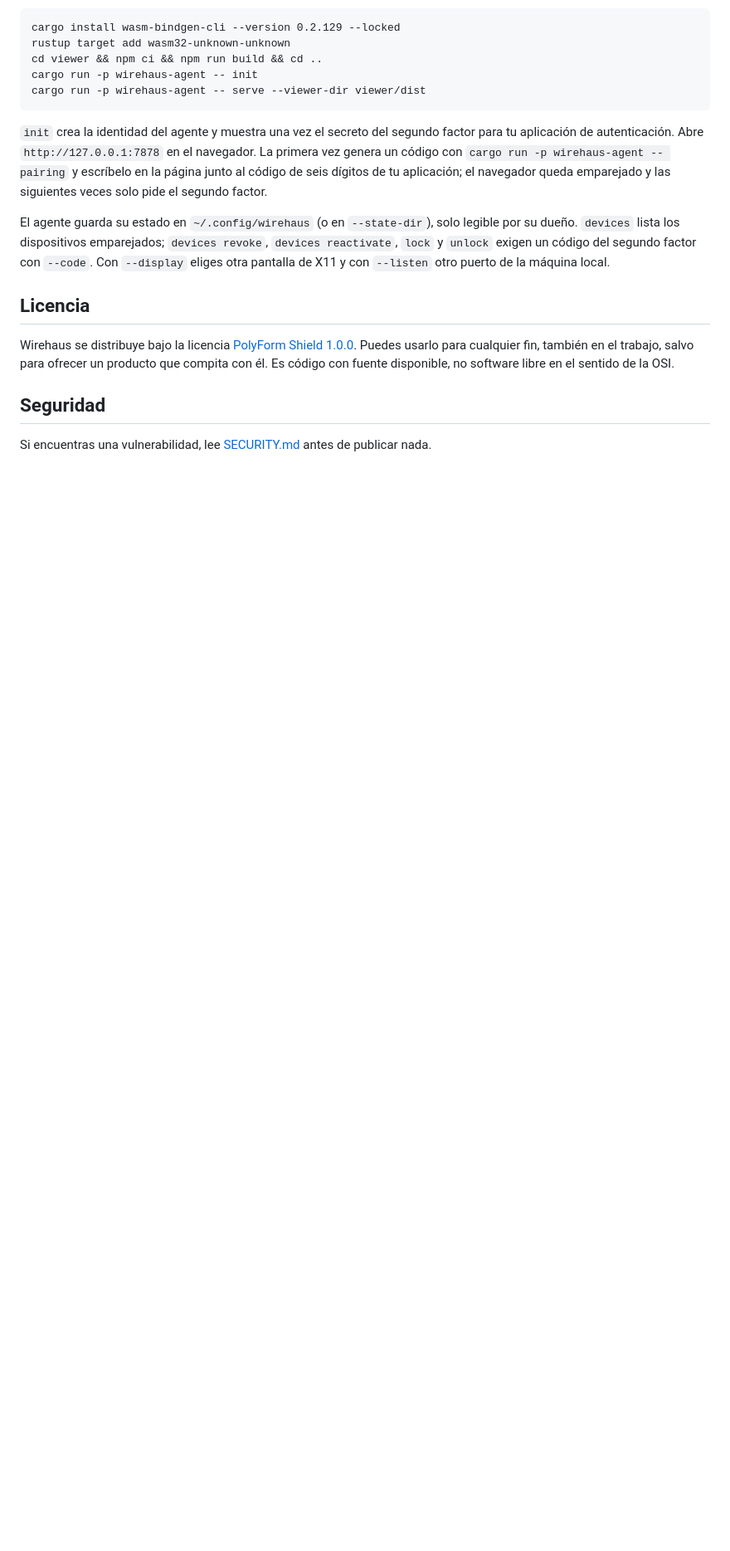
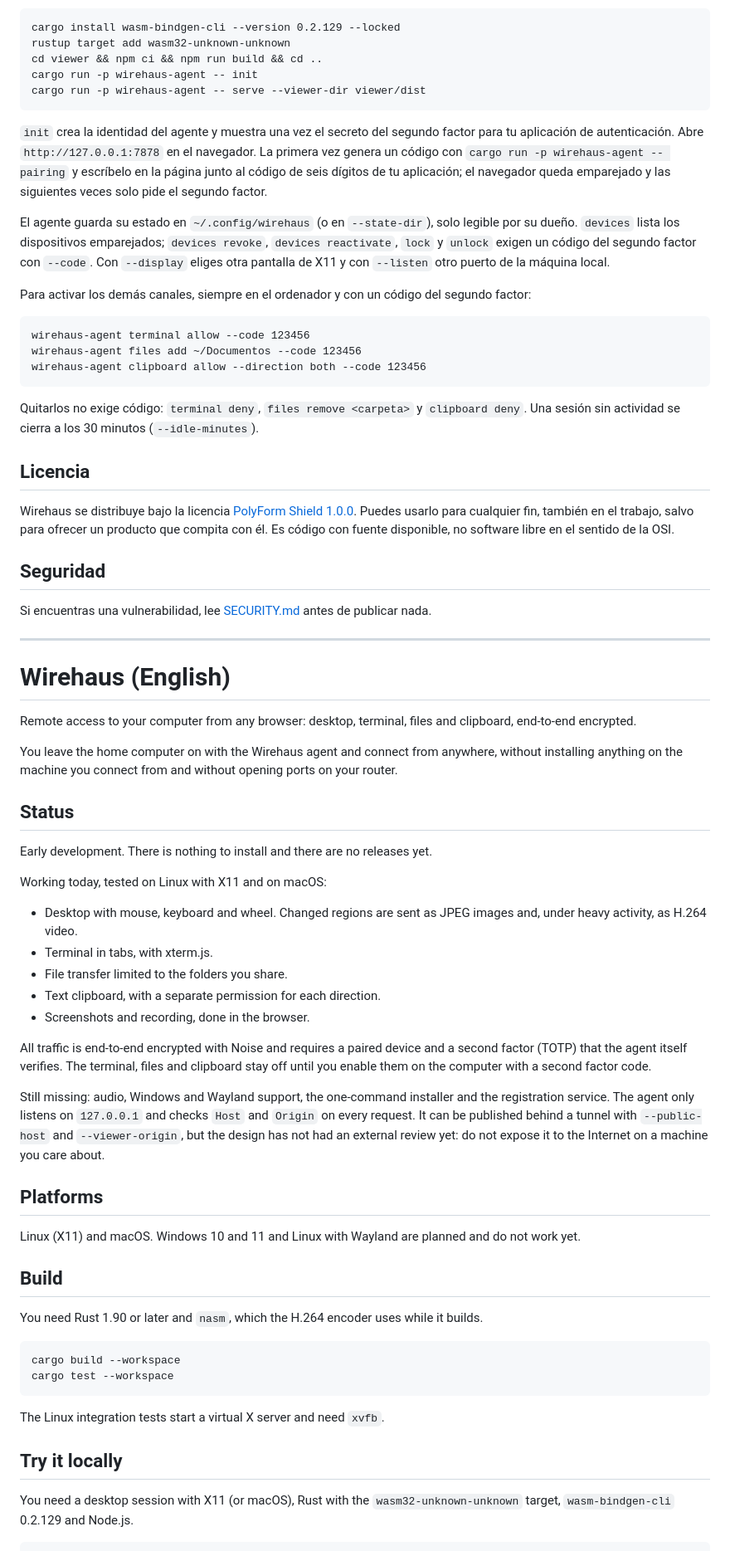
Before and after one commit to wirehaus/wirehaus, a Markdown page: README.md, the part around one of its changes. Shown at 83% size. Rendered like a GitHub page; blank space fills up the shorter version.

````diff
--- a/README.md
+++ b/README.md
@@ -62,6 +75,16 @@ cargo run -p wirehaus-agent -- serve --viewer-dir viewer/dist
 
 El agente guarda su estado en `~/.config/wirehaus` (o en `--state-dir`), solo legible por su dueño. `devices` lista los dispositivos emparejados; `devices revoke`, `devices reactivate`, `lock` y `unlock` exigen un código del segundo factor con `--code`. Con `--display` eliges otra pantalla de X11 y con `--listen` otro puerto de la máquina local.
 
+Para activar los demás canales, siempre en el ordenador y con un código del segundo factor:
+
+```
+wirehaus-agent terminal allow --code 123456
+wirehaus-agent files add ~/Documentos --code 123456
+wirehaus-agent clipboard allow --direction both --code 123456
+```
+
+Quitarlos no exige código: `terminal deny`, `files remove <carpeta>` y `clipboard deny`. Una sesión sin actividad se cierra a los 30 minutos (`--idle-minutes`).
+
 ## Licencia
 
 Wirehaus se distribuye bajo la licencia [PolyForm Shield 1.0.0](LICENSE). Puedes usarlo para cualquier fin, también en el trabajo, salvo para ofrecer un producto que compita con él. Es código con fuente disponible, no software libre en el sentido de la OSI.
@@ -69,3 +92,47 @@ Wirehaus se distribuye bajo la licencia [PolyForm Shield 1.0.0](LICENSE). Puedes
 ## Seguridad
 
 Si encuentras una vulnerabilidad, lee [SECURITY.md](SECURITY.md) antes de publicar nada.
+
+---
+
+# Wirehaus (English)
+
+Remote access to your computer from any browser: desktop, terminal, files and clipboard, end-to-end encrypted.
+
+You leave the home computer on with the Wirehaus agent and connect from anywhere, without installing anything on the machine you connect from and without opening ports on your router.
+
+## Status
+
+Early development. There is nothing to install and there are no releases yet.
+
+Working today, tested on Linux with X11 and on macOS:
+
+- Desktop with mouse, keyboard and wheel. Changed regions are sent as JPEG images and, under heavy activity, as H.264 video.
+- Terminal in tabs, with xterm.js.
+- File transfer limited to the folders you share.
+- Text clipboard, with a separate permission for each direction.
+- Screenshots and recording, done in the browser.
+
+All traffic is end-to-end encrypted with Noise and requires a paired device and a second factor (TOTP) that the agent itself verifies. The terminal, files and clipboard stay off until you enable them on the computer with a second factor code.
+
+Still missing: audio, Windows and Wayland support, the one-command installer and the registration service. The agent only listens on `127.0.0.1` and checks `Host` and `Origin` on every request. It can be published behind a tunnel with `--public-host` and `--viewer-origin`, but the design has not had an external review yet: do not expose it to the Internet on a machine you care about.
+
+## Platforms
+
+Linux (X11) and macOS. Windows 10 and 11 and Linux with Wayland are planned and do not work yet.
+
+## Build
+
+You need Rust 1.90 or later and `nasm`, which the H.264 encoder uses while it builds.
+
+```
+cargo build --workspace
+cargo test --workspace
+```
+
+The Linux integration tests start a virtual X server and need `xvfb`.
+
+## Try it locally
+
+You need a desktop session with X11 (or macOS), Rust with the `wasm32-unknown-unknown` target, `wasm-bindgen-cli` 0.2.129 and Node.js.
+
````
Also changed, not shown: other parts of README.md (+47 -7 lines).
